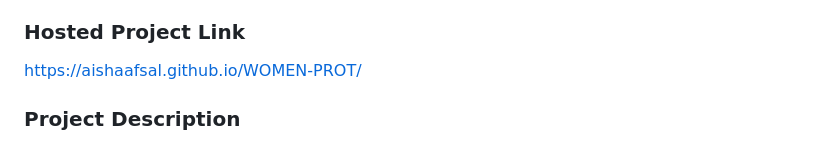
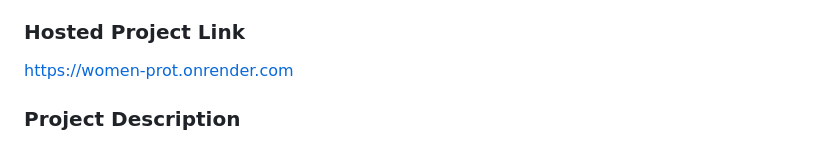
Before and after one commit to aishaafsal/WOMEN-PROT, a Markdown page: README.md, the part around the change. Rendered like a GitHub page.

```diff
--- a/README.md
+++ b/README.md
@@ -11,7 +11,7 @@
 - Member 2: Anaswara Sheejo - College of engineering and management punnapra
 
 ### Hosted Project Link
-[https://aishaafsal.github.io/WOMEN-PROT/](https://women-prot.onrender.com)
+https://women-prot.onrender.com
 
 ### Project Description
 Displays popular tourist attractions in Kerala.
```
